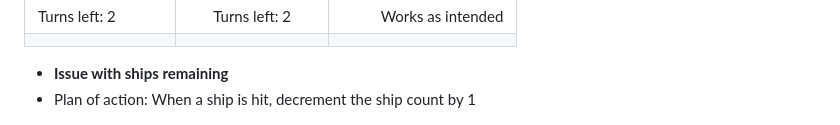
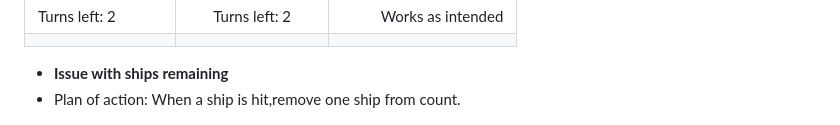
Before and after one commit to Moonchichiii/battleship_project3, a Markdown page: README.md, the part around the change. Rendered like a GitHub page; folded sections open.

Commit message:
README: Wording. Fix: remove one ship from the total ships.

```diff
--- a/README.md
+++ b/README.md
@@ -237,7 +237,7 @@
 
 
 - **Issue with ships remaining**
-- Plan of action: When a ship is hit, decrement the ship count by 1
+- Plan of action: When a ship is hit,remove one ship from count.
 
 ![Alt text](assets/readme_images/ships_left_hits_turns.png)
 
```
